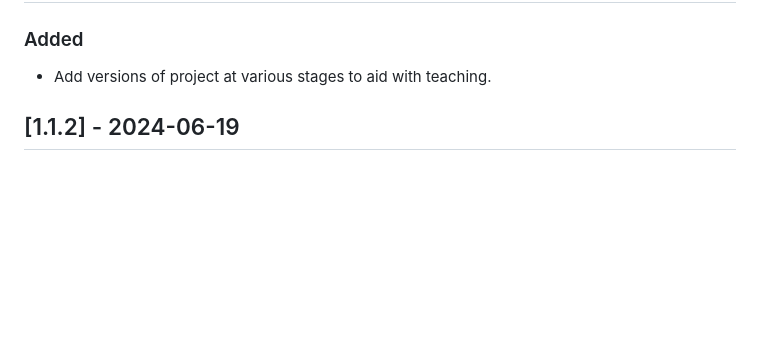
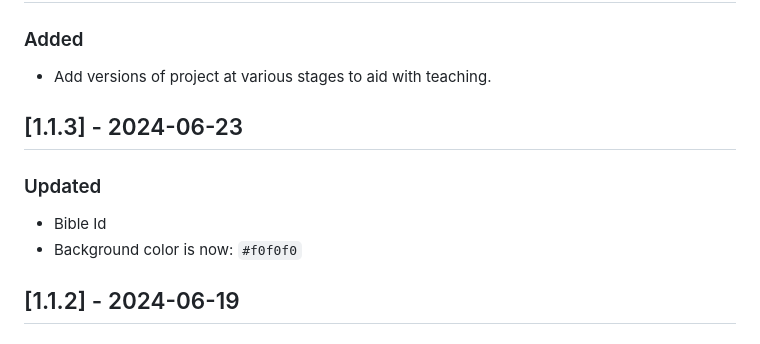
Before and after one commit to gunruh/scripture, a Markdown page: CHANGELOG.md, the part around the change. GitHub-like rendering; blank space fills up the shorter version.

Commit message:
CHANGELOG.md: adding version 1.1.3

```diff
--- a/CHANGELOG.md
+++ b/CHANGELOG.md
@@ -10,6 +10,13 @@ and this project adheres to [Semantic Versioning](https://semver.org/spec/v2.0.0
 ### Added
 
 - Add versions of project at various stages to aid with teaching.
+
+## [1.1.3] - 2024-06-23
+
+### Updated
+
+- Bible Id
+- Background color is now: `#f0f0f0`
 
 ## [1.1.2] - 2024-06-19
 
```
